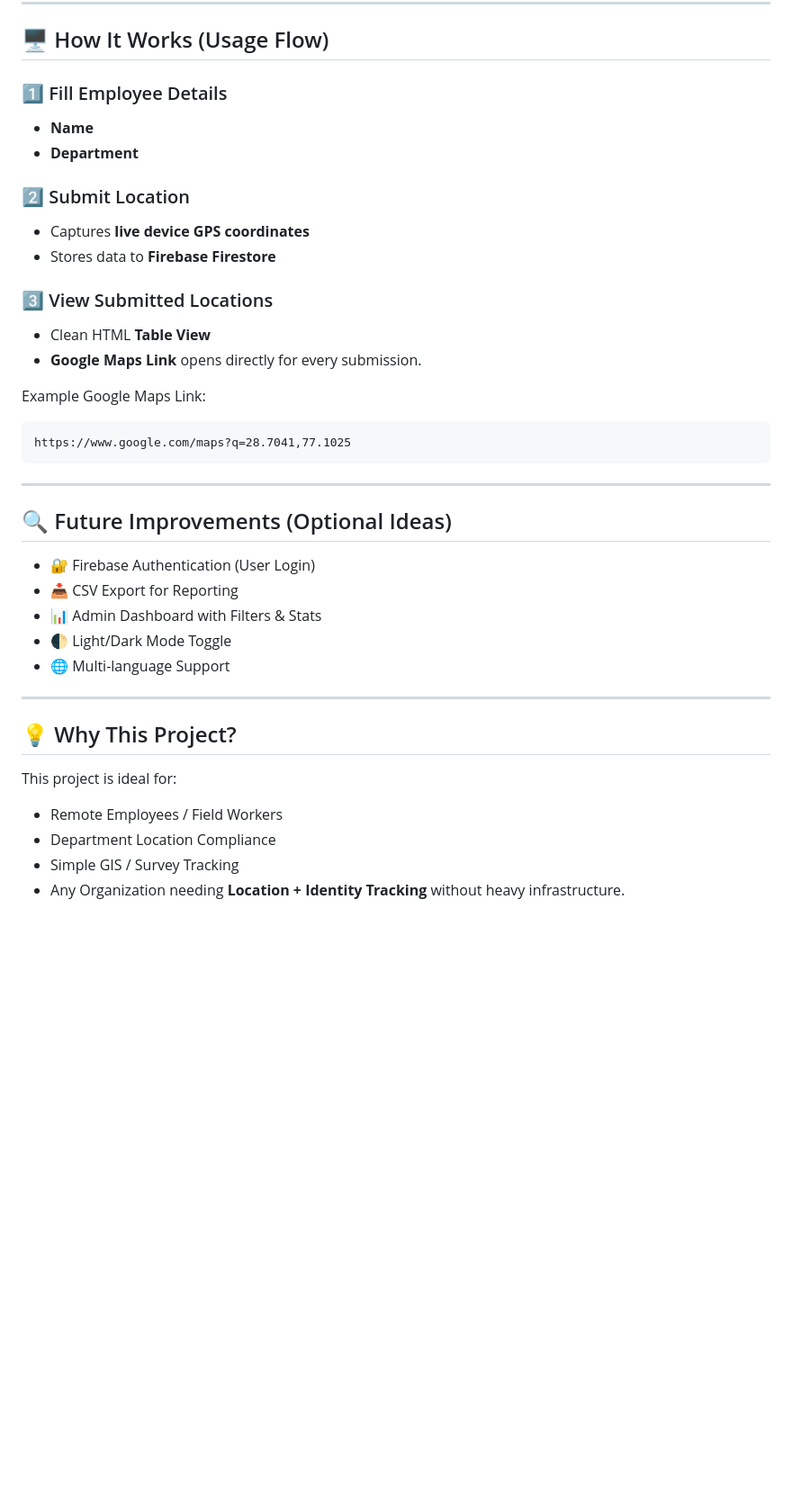
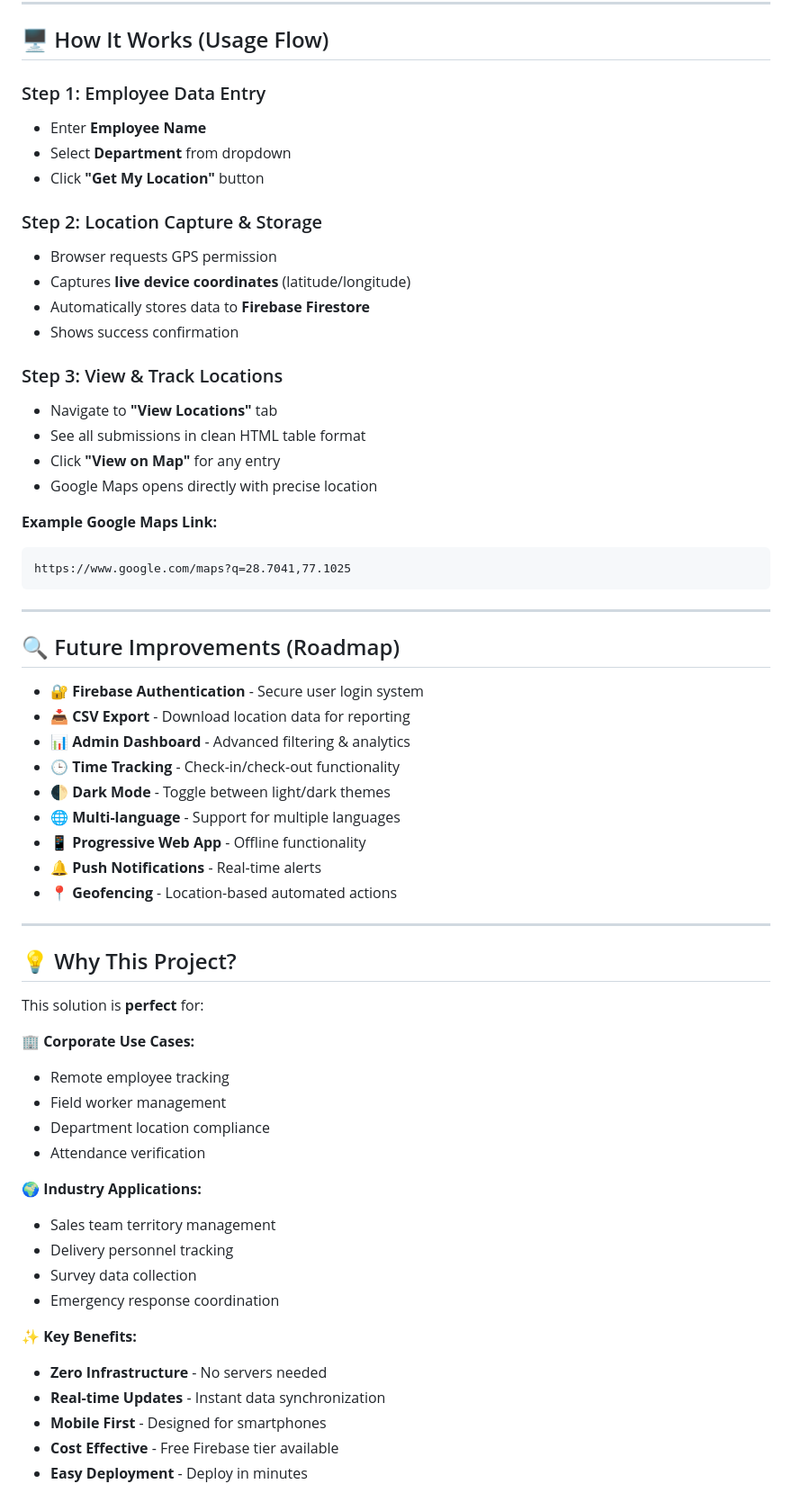
Before and after one commit to lovnishverma/universal-employee-location-tracking, a Markdown page: README.md, the part around the change printed below. Shown: that part at 90% size. Drawn GitHub-style; blank space fills up the shorter version.

````diff
--- a/README.md
+++ b/README.md
@@ -122,44 +167,64 @@ https://lovnishverma.github.io/universal-employee-location-tracking/
 
 ## 🖥️ How It Works (Usage Flow)
 
-### 1️⃣ Fill Employee Details
+### Step 1: Employee Data Entry
+- Enter **Employee Name**
+- Select **Department** from dropdown
+- Click **"Get My Location"** button
 
-* **Name**
-* **Department**
+### Step 2: Location Capture & Storage
+- Browser requests GPS permission
+- Captures **live device coordinates** (latitude/longitude)
+- Automatically stores data to **Firebase Firestore**
+- Shows success confirmation
 
-### 2️⃣ Submit Location
+### Step 3: View & Track Locations
+- Navigate to **"View Locations"** tab
+- See all submissions in clean HTML table format
+- Click **"View on Map"** for any entry
+- Google Maps opens directly with precise location
 
-* Captures **live device GPS coordinates**
-* Stores data to **Firebase Firestore**
-
-### 3️⃣ View Submitted Locations
-
-* Clean HTML **Table View**
-* **Google Maps Link** opens directly for every submission.
-
-Example Google Maps Link:
-
+**Example Google Maps Link:**
 ```
 https://www.google.com/maps?q=28.7041,77.1025
 ```
 
 ---
 
-## 🔍 Future Improvements (Optional Ideas)
+## 🔍 Future Improvements (Roadmap)
 
-* 🔐 Firebase Authentication (User Login)
-* 📥 CSV Export for Reporting
-* 📊 Admin Dashboard with Filters & Stats
-* 🌓 Light/Dark Mode Toggle
-* 🌐 Multi-language Support
+- 🔐 **Firebase Authentication** - Secure user login system
+- 📥 **CSV Export** - Download location data for reporting
+- 📊 **Admin Dashboard** - Advanced filtering & analytics
+- 🕒 **Time Tracking** - Check-in/check-out functionality
+- 🌓 **Dark Mode** - Toggle between light/dark themes
+- 🌐 **Multi-language** - Support for multiple languages
+- 📱 **Progressive Web App** - Offline functionality
+- 🔔 **Push Notifications** - Real-time alerts
+- 📍 **Geofencing** - Location-based automated actions
 
 ---
 
 ## 💡 Why This Project?
 
-This project is ideal for:
+This solution is **perfect** for:
 
-* Remote Employees / Field Workers
-* Department Location Compliance
-* Simple GIS / Survey Tracking
-* Any Organization needing **Location + Identity Tracking** without heavy infrastructure.
+🏢 **Corporate Use Cases:**
+- Remote employee tracking
+- Field worker management
+- Department location compliance
+- Attendance verification
+
+🌍 **Industry Applications:**
+- Sales team territory management
+- Delivery personnel tracking
+- Survey data collection
+- Emergency response coordination
+
+✨ **Key Benefits:**
+- **Zero Infrastructure** - No servers needed
+- **Real-time Updates** - Instant data synchronization
+- **Mobile First** - Designed for smartphones
+- **Cost Effective** - Free Firebase tier available
+- **Easy Deployment** - Deploy in minutes
+
````
Also changed, not shown: other parts of README.md (+150 -50 lines).
